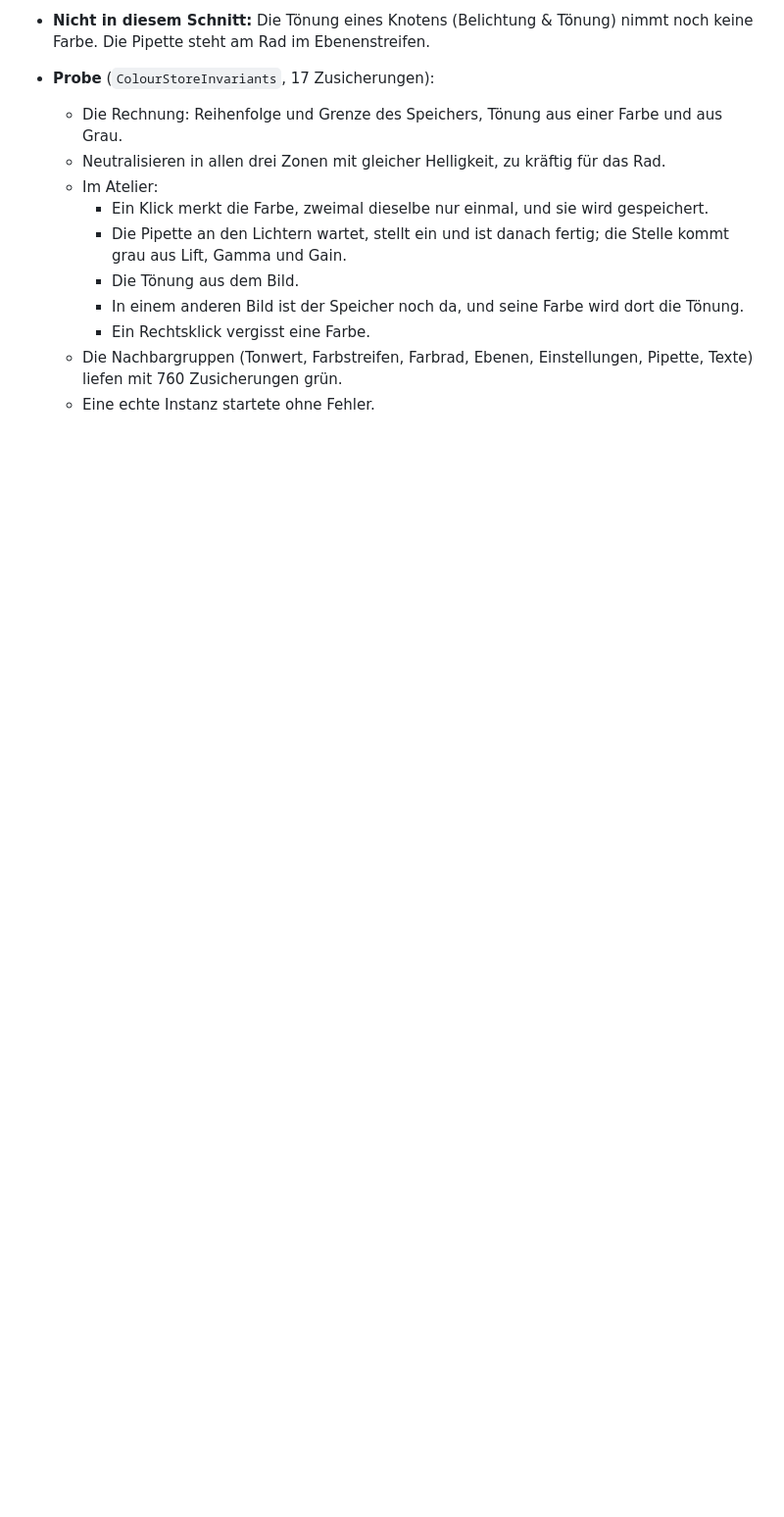
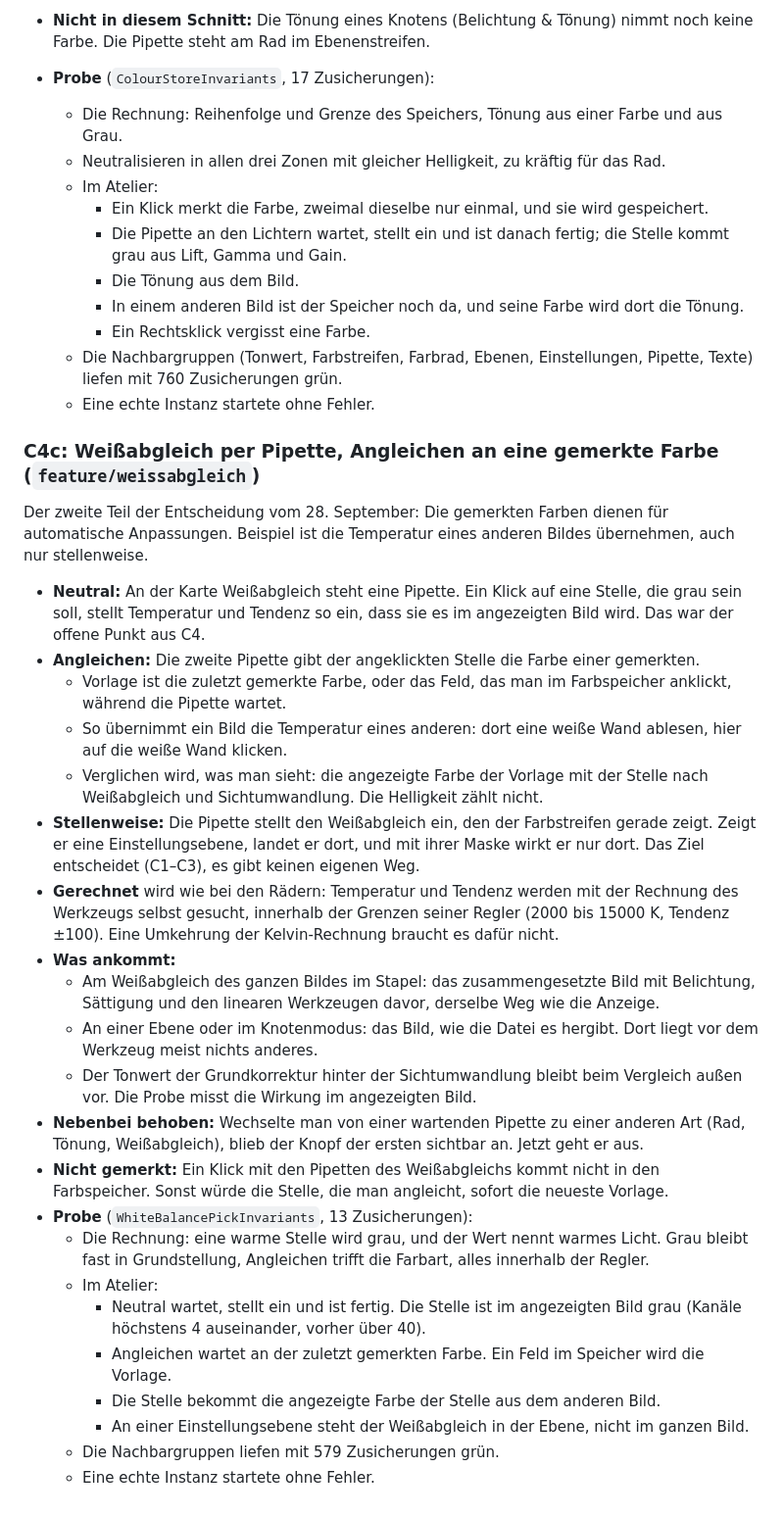
Before and after one commit to steggi-bernd/FrameFlip, a Markdown page: docs/Atelier-Arbeitsablauf.md, the part around the change. Shown at 98% size. Rendered like a GitHub page; blank space fills up the shorter version.

Commit message:
docs: record the white-balance eyedroppers and matching (C4c)
Co-Authored-By: Claude Opus 5.5 <noreply@anthropic.com>

```diff
--- a/docs/Atelier-Arbeitsablauf.md
+++ b/docs/Atelier-Arbeitsablauf.md
@@ -929,3 +929,48 @@ Der offene Teil von Punkt 4, entschieden am 28. September:
   - Die Nachbargruppen (Tonwert, Farbstreifen, Farbrad, Ebenen, Einstellungen, Pipette,
     Texte) liefen mit 760 Zusicherungen grün.
   - Eine echte Instanz startete ohne Fehler.
+
+### C4c: Weißabgleich per Pipette, Angleichen an eine gemerkte Farbe (`feature/weissabgleich`)
+
+Der zweite Teil der Entscheidung vom 28. September: Die gemerkten Farben dienen für
+automatische Anpassungen. Beispiel ist die Temperatur eines anderen Bildes übernehmen, auch
+nur stellenweise.
+
+- **Neutral:** An der Karte Weißabgleich steht eine Pipette. Ein Klick auf eine Stelle, die
+  grau sein soll, stellt Temperatur und Tendenz so ein, dass sie es im angezeigten Bild wird.
+  Das war der offene Punkt aus C4.
+- **Angleichen:** Die zweite Pipette gibt der angeklickten Stelle die Farbe einer gemerkten.
+  - Vorlage ist die zuletzt gemerkte Farbe, oder das Feld, das man im Farbspeicher anklickt,
+    während die Pipette wartet.
+  - So übernimmt ein Bild die Temperatur eines anderen: dort eine weiße Wand ablesen, hier
+    auf die weiße Wand klicken.
+  - Verglichen wird, was man sieht: die angezeigte Farbe der Vorlage mit der Stelle nach
+    Weißabgleich und Sichtumwandlung. Die Helligkeit zählt nicht.
+- **Stellenweise:** Die Pipette stellt den Weißabgleich ein, den der Farbstreifen gerade
+  zeigt. Zeigt er eine Einstellungsebene, landet er dort, und mit ihrer Maske wirkt er nur
+  dort. Das Ziel entscheidet (C1–C3), es gibt keinen eigenen Weg.
+- **Gerechnet** wird wie bei den Rädern: Temperatur und Tendenz werden mit der Rechnung des
+  Werkzeugs selbst gesucht, innerhalb der Grenzen seiner Regler (2000 bis 15000 K,
+  Tendenz ±100). Eine Umkehrung der Kelvin-Rechnung braucht es dafür nicht.
+- **Was ankommt:**
+  - Am Weißabgleich des ganzen Bildes im Stapel: das zusammengesetzte Bild mit Belichtung,
+    Sättigung und den linearen Werkzeugen davor, derselbe Weg wie die Anzeige.
+  - An einer Ebene oder im Knotenmodus: das Bild, wie die Datei es hergibt. Dort liegt vor
+    dem Werkzeug meist nichts anderes.
+  - Der Tonwert der Grundkorrektur hinter der Sichtumwandlung bleibt beim Vergleich außen
+    vor. Die Probe misst die Wirkung im angezeigten Bild.
+- **Nebenbei behoben:** Wechselte man von einer wartenden Pipette zu einer anderen Art (Rad,
+  Tönung, Weißabgleich), blieb der Knopf der ersten sichtbar an. Jetzt geht er aus.
+- **Nicht gemerkt:** Ein Klick mit den Pipetten des Weißabgleichs kommt nicht in den
+  Farbspeicher. Sonst würde die Stelle, die man angleicht, sofort die neueste Vorlage.
+- **Probe** (`WhiteBalancePickInvariants`, 13 Zusicherungen):
+  - Die Rechnung: eine warme Stelle wird grau, und der Wert nennt warmes Licht. Grau bleibt
+    fast in Grundstellung, Angleichen trifft die Farbart, alles innerhalb der Regler.
+  - Im Atelier:
+    - Neutral wartet, stellt ein und ist fertig. Die Stelle ist im angezeigten Bild grau
+      (Kanäle höchstens 4 auseinander, vorher über 40).
+    - Angleichen wartet an der zuletzt gemerkten Farbe. Ein Feld im Speicher wird die Vorlage.
+    - Die Stelle bekommt die angezeigte Farbe der Stelle aus dem anderen Bild.
+    - An einer Einstellungsebene steht der Weißabgleich in der Ebene, nicht im ganzen Bild.
+  - Die Nachbargruppen liefen mit 579 Zusicherungen grün.
+  - Eine echte Instanz startete ohne Fehler.
```
